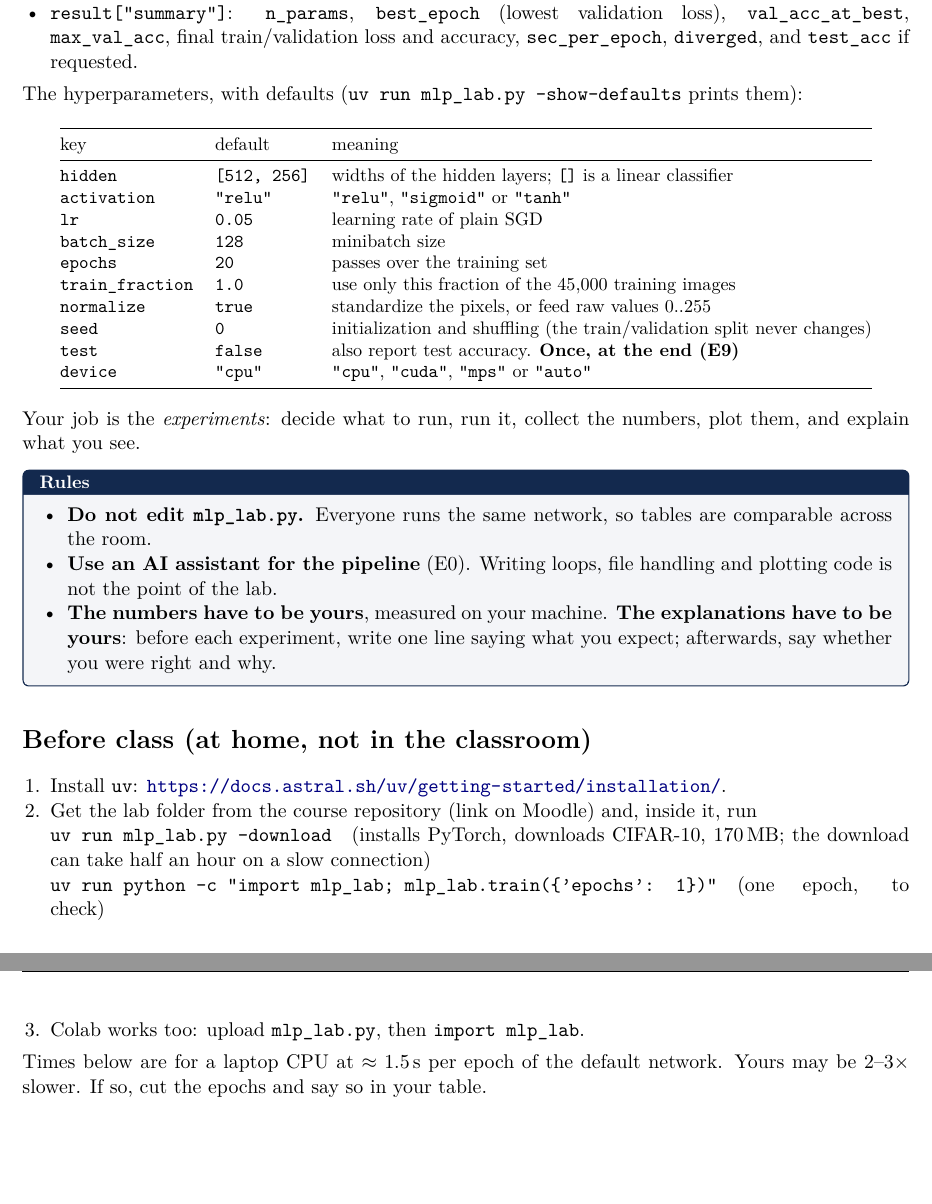
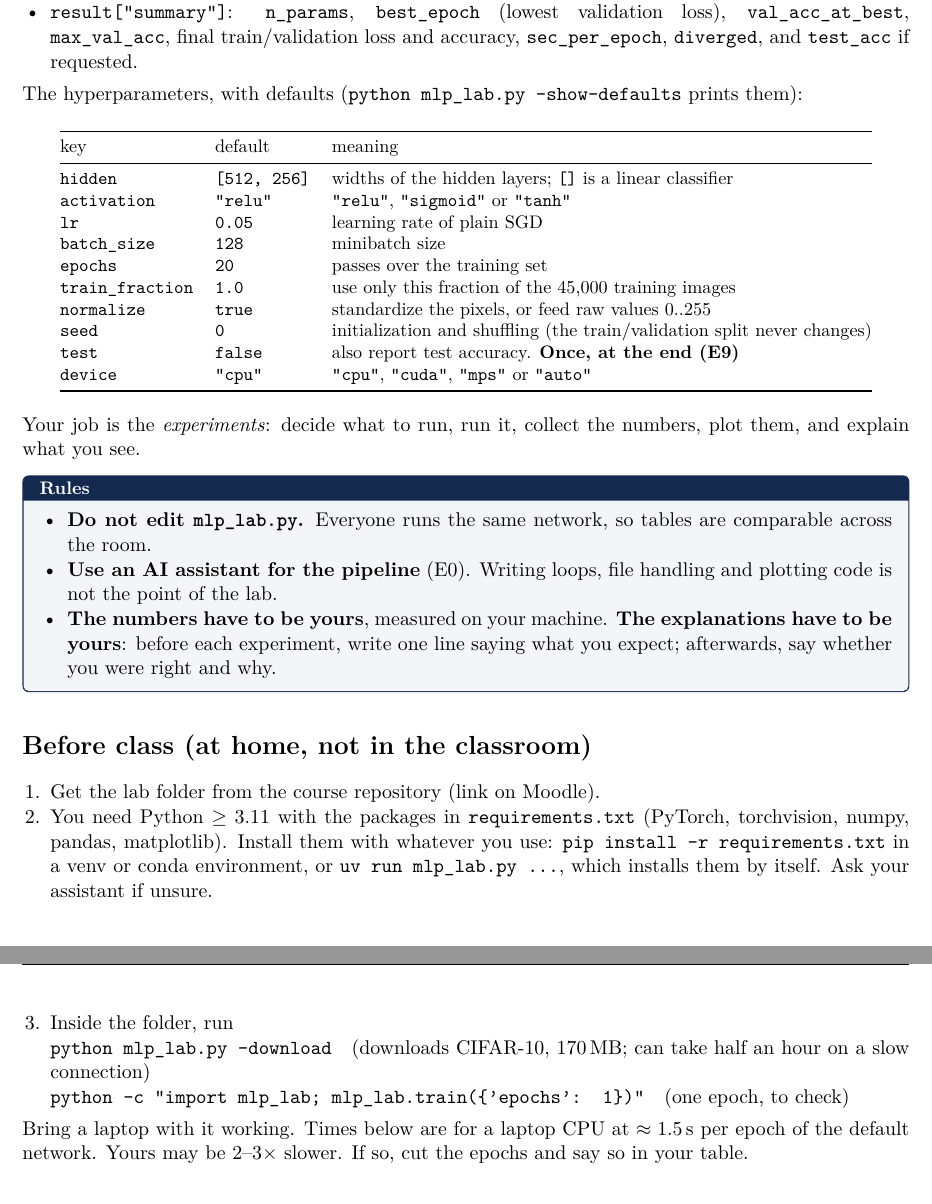
Before and after one commit to yohai/aims-lab-session2, a LaTeX document (lab_session2.tex): two parts of pages 1 and 2 of 4, joined at a grey line, cut so that both start at the same text, the shorter picture padded with empty space. Compiled offline with pdfLaTeX.

Commit message:
Lab delivery: local and tool-agnostic (requirements.txt; python mlp_lab.py ...); sheet, README, deck, notes, skeleton updated; orange line removed
Co-Authored-By: Claude Fable 5.1 <noreply@anthropic.com>

```diff
--- a/lab_session2.tex
+++ b/lab_session2.tex
@@ -39,7 +39,7 @@ takes a dictionary of hyperparameters and returns a dictionary of measurements:
   \item \code{result["history"]}: per epoch, \code{train\_loss}, \code{train\_acc}, \code{val\_loss}, \code{val\_acc}, \code{seconds};
   \item \code{result["summary"]}: \code{n\_params}, \code{best\_epoch} (lowest validation loss), \code{val\_acc\_at\_best}, \code{max\_val\_acc}, final train/validation loss and accuracy, \code{sec\_per\_epoch}, \code{diverged}, and \code{test\_acc} if requested.
 \end{itemize}
-The hyperparameters, with defaults (\code{uv run mlp\_lab.py --show-defaults} prints them):
+The hyperparameters, with defaults (\code{python mlp\_lab.py --show-defaults} prints them):
 \begin{center}\small
 \begin{tabular}{@{}lll@{}}
 \toprule
@@ -70,12 +70,13 @@ Your job is the \emph{experiments}: decide what to run, run it, collect the numb
 
 \section*{Before class (at home, not in the classroom)}
 \begin{enumerate}
-  \item Install \code{uv}: \url{https://docs.astral.sh/uv/getting-started/installation/}.
-  \item Get the lab folder from the course repository (link on Moodle) and, inside it, run\\
-  \code{uv run mlp\_lab.py --download}\quad (installs PyTorch, downloads CIFAR-10, 170\,MB; the download can take half an hour on a slow connection)\\
-  \code{uv run python -c "import mlp\_lab; mlp\_lab.train(\{'epochs': 1\})"}\quad (one epoch, to check)
-  \item Colab works too: upload \code{mlp\_lab.py}, then \code{import mlp\_lab}.
+  \item Get the lab folder from the course repository (link on Moodle).
+  \item You need Python $\ge3.11$ with the packages in \code{requirements.txt} (PyTorch, torchvision, numpy, pandas, matplotlib). Install them with whatever you use: \code{pip install -r requirements.txt} in a venv or conda environment, or \code{uv run mlp\_lab.py ...}, which installs them by itself. Ask your assistant if unsure.
+  \item Inside the folder, run\\
+  \code{python mlp\_lab.py --download}\quad (downloads CIFAR-10, 170\,MB; can take half an hour on a slow connection)\\
+  \code{python -c "import mlp\_lab; mlp\_lab.train(\{'epochs': 1\})"}\quad (one epoch, to check)
 \end{enumerate}
+Bring a laptop with it working.
 Times below are for a laptop CPU at $\approx1.5$\,s per epoch of the default network. Yours may be 2--3$\times$ slower. If so, cut the epochs and say so in your table.
 
 \section*{The experiments}
```
Also changed, not shown: requirements.txt (added, +5 -0 lines), README.md, lab_session2.pdf, 1 other file.
